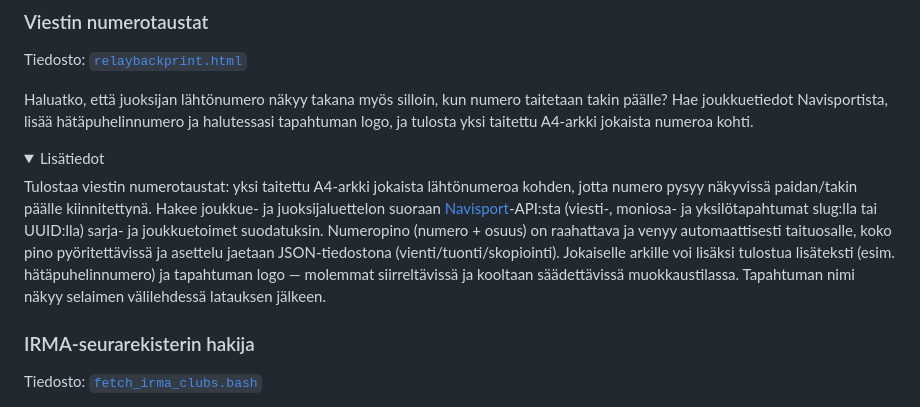
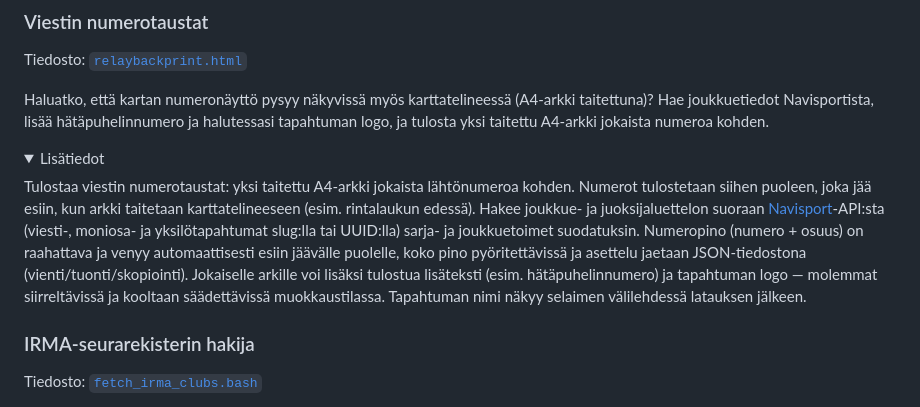
Before and after one commit to Kallio/tulospalvelupaavo, a Markdown page: README.fi.md, the part around the change. Drawn GitHub-style; folded sections open.

```diff
--- a/README.fi.md
+++ b/README.fi.md
@@ -234,24 +234,26 @@ ei palvelinta tarvita.
 
 Tiedosto: [`relaybackprint.html`](relaybackprint.html)
 
-Haluatko, että juoksijan lähtönumero näkyy takana myös silloin, kun numero
-taitetaan takin päälle? Hae joukkuetiedot Navisportista, lisää hätäpuhelinnumero
+Haluatko, että kartan numeronäyttö pysyy näkyvissä myös karttatelineessä
+(A4-arkki taitettuna)? Hae joukkuetiedot Navisportista, lisää hätäpuhelinnumero
 ja halutessasi tapahtuman logo, ja tulosta yksi taitettu A4-arkki jokaista
-numeroa kohti.
+numeroa kohden.
 
 <details>
 <summary>Lisätiedot</summary>
 
 Tulostaa viestin numerotaustat: yksi taitettu A4-arkki jokaista lähtönumeroa
-kohden, jotta numero pysyy näkyvissä paidan/takin päälle kiinnitettynä. Hakee
+kohden. Numerot tulostetaan siihen puoleen, joka jää esiin, kun arkki
+taitetaan karttatelineeseen (esim. rintalaukun edessä). Hakee
 joukkue- ja juoksijaluettelon suoraan [Navisport](#navisport)-API:sta (viesti-,
 moniosa- ja yksilötapahtumat slug:lla tai UUID:lla) sarja- ja
 joukkuetoimet suodatuksin. Numeropino (numero + osuus) on raahattava ja
-venyy automaattisesti taituosalle, koko pino pyöritettävissä ja asettelu
-jaetaan JSON-tiedostona (vienti/tuonti/skopiointi). Jokaiselle arkille voi
-lisäksi tulostua lisäteksti (esim. hätäpuhelinnumero) ja tapahtuman logo —
-molemmat siirreltävissä ja kooltaan säädettävissä muokkaustilassa. Tapahtuman
-nimi näkyy selaimen välilehdessä latauksen jälkeen.
+venyy automaattisesti esiin jäävälle puolelle, koko pino pyöritettävissä ja
+asettelu jaetaan JSON-tiedostona (vienti/tuonti/skopiointi). Jokaiselle
+arkille voi lisäksi tulostua lisäteksti (esim. hätäpuhelinnumero) ja
+tapahtuman logo — molemmat siirreltävissä ja kooltaan säädettävissä
+muokkaustilassa. Tapahtuman nimi näkyy selaimen välilehdessä latauksen
+jälkeen.
 
 </details>
 
```
Also changed, not shown: README.md (+13 -11 lines).
